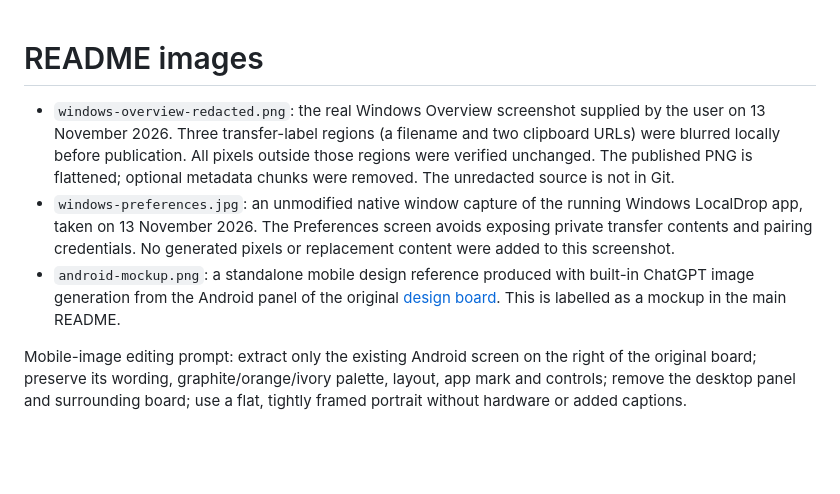
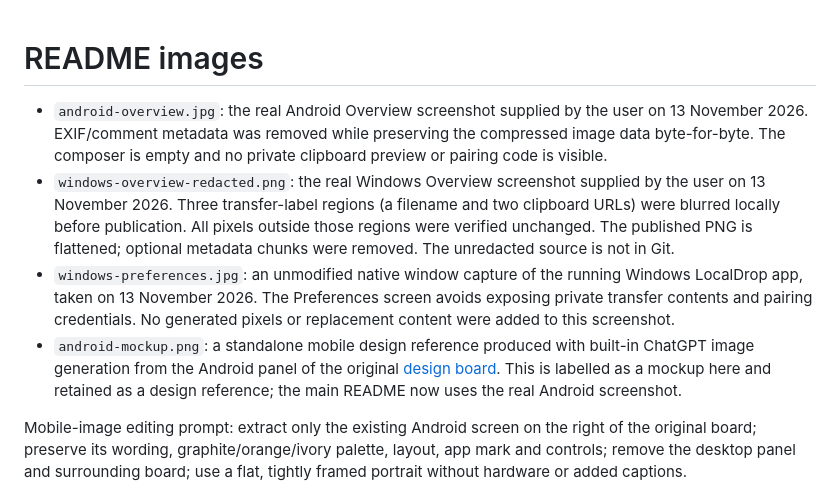
Before and after one commit to gurugsv7/localdrop, a Markdown page: docs/screenshots/README.md, the part around the change. Rendered like a GitHub page; blank space fills up the shorter version.

Commit message:
docs: replace mobile mockup with real Android Overview screenshot [skip ci]

```diff
--- a/docs/screenshots/README.md
+++ b/docs/screenshots/README.md
@@ -1,5 +1,9 @@
 # README images
 
+- `android-overview.jpg`: the real Android Overview screenshot supplied by the
+  user on 13 November 2026. EXIF/comment metadata was removed while preserving
+  the compressed image data byte-for-byte. The composer is empty and no private
+  clipboard preview or pairing code is visible.
 - `windows-overview-redacted.png`: the real Windows Overview screenshot supplied
   by the user on 13 November 2026. Three transfer-label regions (a filename and
   two clipboard URLs) were blurred locally before publication. All pixels outside
@@ -12,7 +16,8 @@
 - `android-mockup.png`: a standalone mobile design reference produced with built-in
   ChatGPT image generation from the Android panel of the original
   [design board](../../design/localdrop-transfer-desk-mockup.png). This is labelled
-  as a mockup in the main README.
+  as a mockup here and retained as a design reference; the main README now uses
+  the real Android screenshot.
 
 Mobile-image editing prompt: extract only the existing Android screen on the
 right of the original board; preserve its wording, graphite/orange/ivory palette,
```
Also changed, not shown: README.md (+4 -4 lines), VALIDATION.md (+5 -3 lines), docs/screenshots/android-overview.jpg (added).
